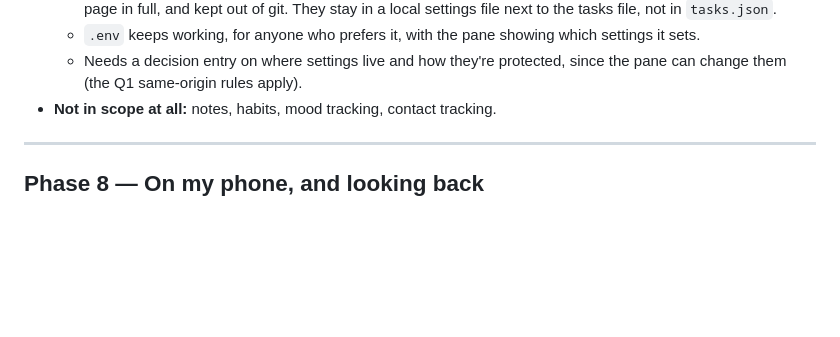
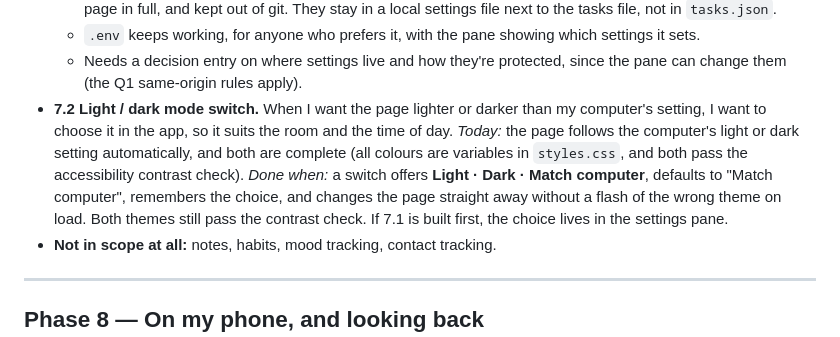
Before and after one commit to rorymcclelland/task-manager, a Markdown page: BACKLOG.md, the part around the change. Drawn GitHub-style; blank space fills up the shorter version.

Commit message:
Backlog: 7.2 light / dark mode switch
Co-Authored-By: Claude Opus 5.5 <noreply@anthropic.com>
Claude-Session: https://claude.ai/code/session_018VH63zzeqLtJe1ZmWuzi92

```diff
--- a/BACKLOG.md
+++ b/BACKLOG.md
@@ -312,6 +312,17 @@ Explicitly deferred. Written down so they stop occupying thinking space.
   - Needs a decision entry on where settings live and how they're
     protected, since the pane can change them (the Q1 same-origin rules
     apply).
+- **7.2 Light / dark mode switch.** When I want the page lighter or
+  darker than my computer's setting, I want to choose it in the app, so it
+  suits the room and the time of day.
+  _Today:_ the page follows the computer's light or dark setting
+  automatically, and both are complete (all colours are variables in
+  `styles.css`, and both pass the accessibility contrast check).
+  _Done when:_ a switch offers **Light · Dark · Match computer**, defaults
+  to "Match computer", remembers the choice, and changes the page straight
+  away without a flash of the wrong theme on load. Both themes still pass
+  the contrast check. If 7.1 is built first, the choice lives in the
+  settings pane.
 - **Not in scope at all:** notes, habits, mood tracking, contact tracking.
 
 ---
```
